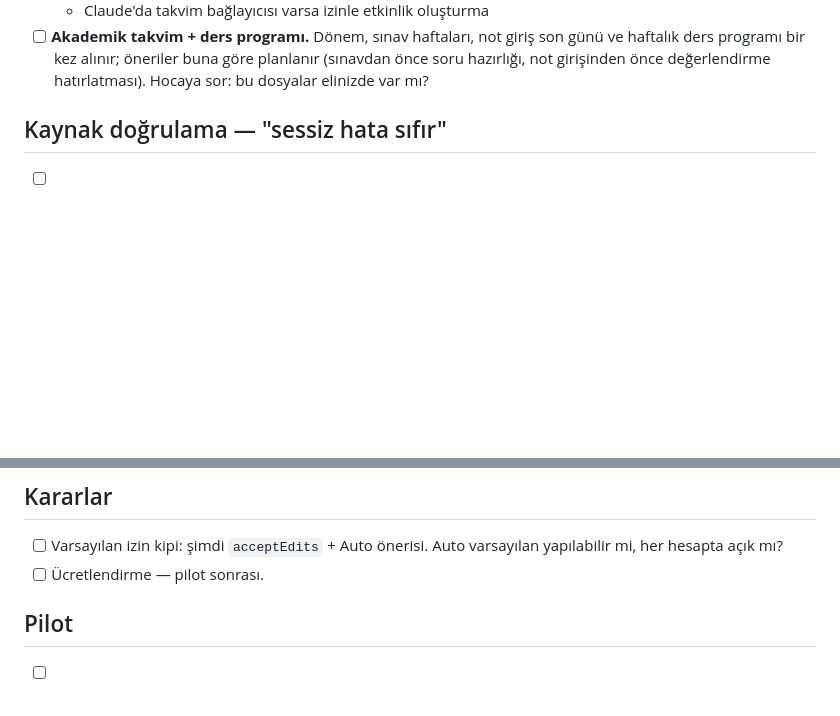
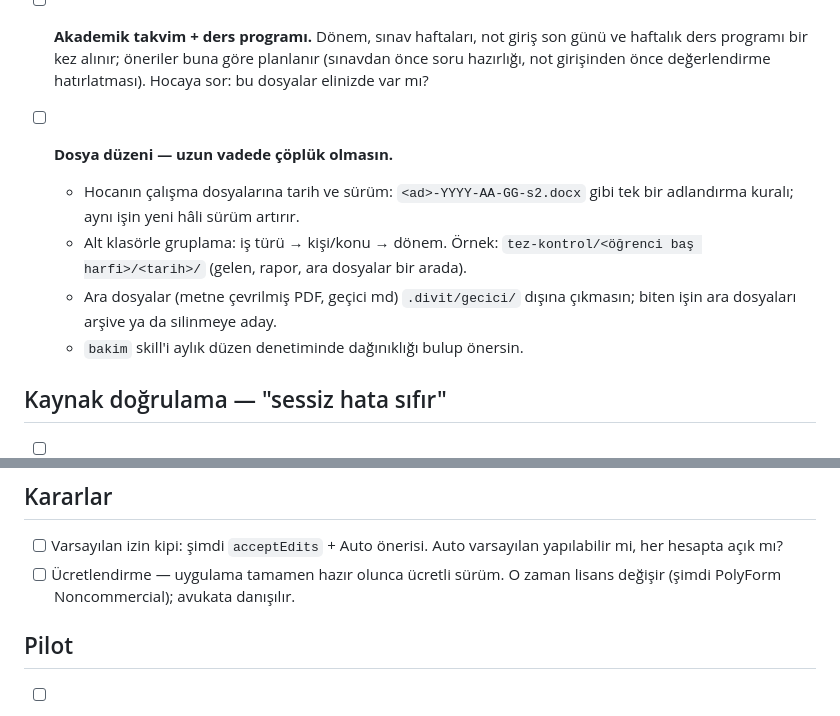
Before and after one commit to mehmetor/divit, a Markdown page: belgeler/YAPILACAKLAR.md, 2 parts joined by grey strips. Rendered like a GitHub page; blank space fills up the shorter version.

Commit message:
docs: yapılacaklara dosya düzeni ve ücretli sürüm notu
Co-Authored-By: Claude Opus 5.5 <noreply@anthropic.com>
Claude-Session: https://claude.ai/code/session_01VE4ozh5R6DH6RBEy34vkUY

```diff
--- a/belgeler/YAPILACAKLAR.md
+++ b/belgeler/YAPILACAKLAR.md
@@ -17,6 +17,16 @@ Pilotta ve geliştirmede biriken konular. Bitince satırı sil, gerekiyorsa
       son günü ve haftalık ders programı bir kez alınır; öneriler buna göre
       planlanır (sınavdan önce soru hazırlığı, not girişinden önce
       değerlendirme hatırlatması). Hocaya sor: bu dosyalar elinizde var mı?
+
+- [ ] **Dosya düzeni — uzun vadede çöplük olmasın.**
+  - Hocanın çalışma dosyalarına tarih ve sürüm: `<ad>-YYYY-AA-GG-s2.docx`
+    gibi tek bir adlandırma kuralı; aynı işin yeni hâli sürüm artırır.
+  - Alt klasörle gruplama: iş türü → kişi/konu → dönem. Örnek:
+    `tez-kontrol/<öğrenci baş harfi>/<tarih>/` (gelen, rapor, ara dosyalar
+    bir arada).
+  - Ara dosyalar (metne çevrilmiş PDF, geçici md) `.divit/gecici/` dışına
+    çıkmasın; biten işin ara dosyaları arşive ya da silinmeye aday.
+  - `bakim` skill'i aylık düzen denetiminde dağınıklığı bulup önersin.
 
 ## Kaynak doğrulama — "sessiz hata sıfır"
 
@@ -60,7 +70,8 @@ Pilotta ve geliştirmede biriken konular. Bitince satırı sil, gerekiyorsa
 
 - [ ] Varsayılan izin kipi: şimdi `acceptEdits` + Auto önerisi. Auto
       varsayılan yapılabilir mi, her hesapta açık mı?
-- [ ] Ücretlendirme — pilot sonrası.
+- [ ] Ücretlendirme — uygulama tamamen hazır olunca ücretli sürüm.
+      O zaman lisans değişir (şimdi PolyForm Noncommercial); avukata danışılır.
 
 ## Pilot
 
```
